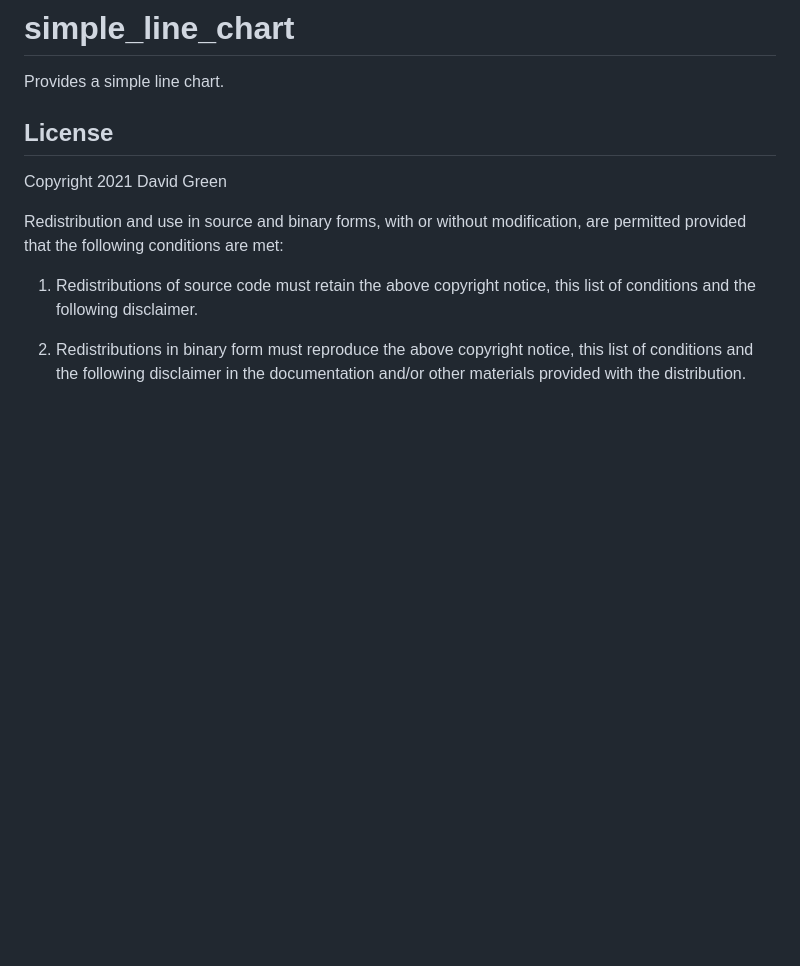
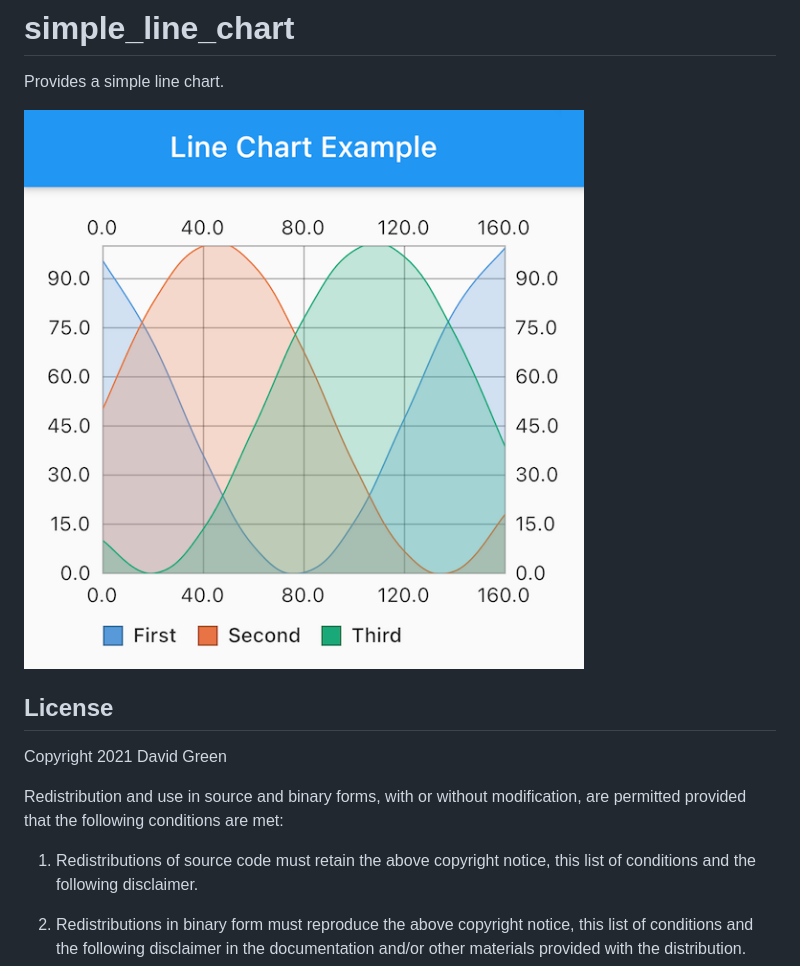
Before and after one commit to greensopinion/flutter-simple-line-chart, a Markdown page: README.md, the part around the change. Drawn GitHub-style; pictures changed too: chart-example.png (added); blank space fills up the shorter version.

Commit message:
add screenshot

```diff
--- a/README.md
+++ b/README.md
@@ -2,6 +2,7 @@
 
 Provides a simple line chart.
 
+<img src="chart-example.png">
 
 ## License
 
```
